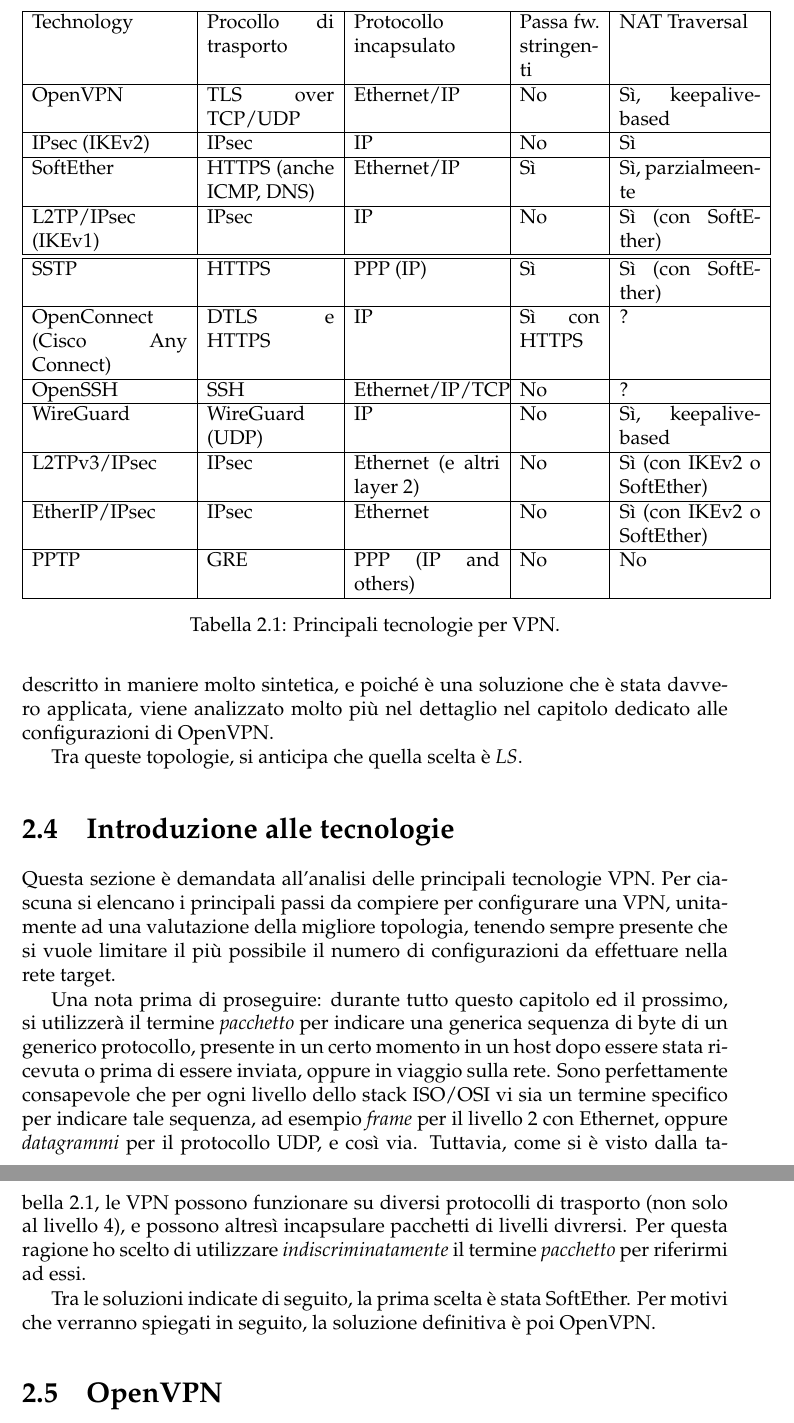
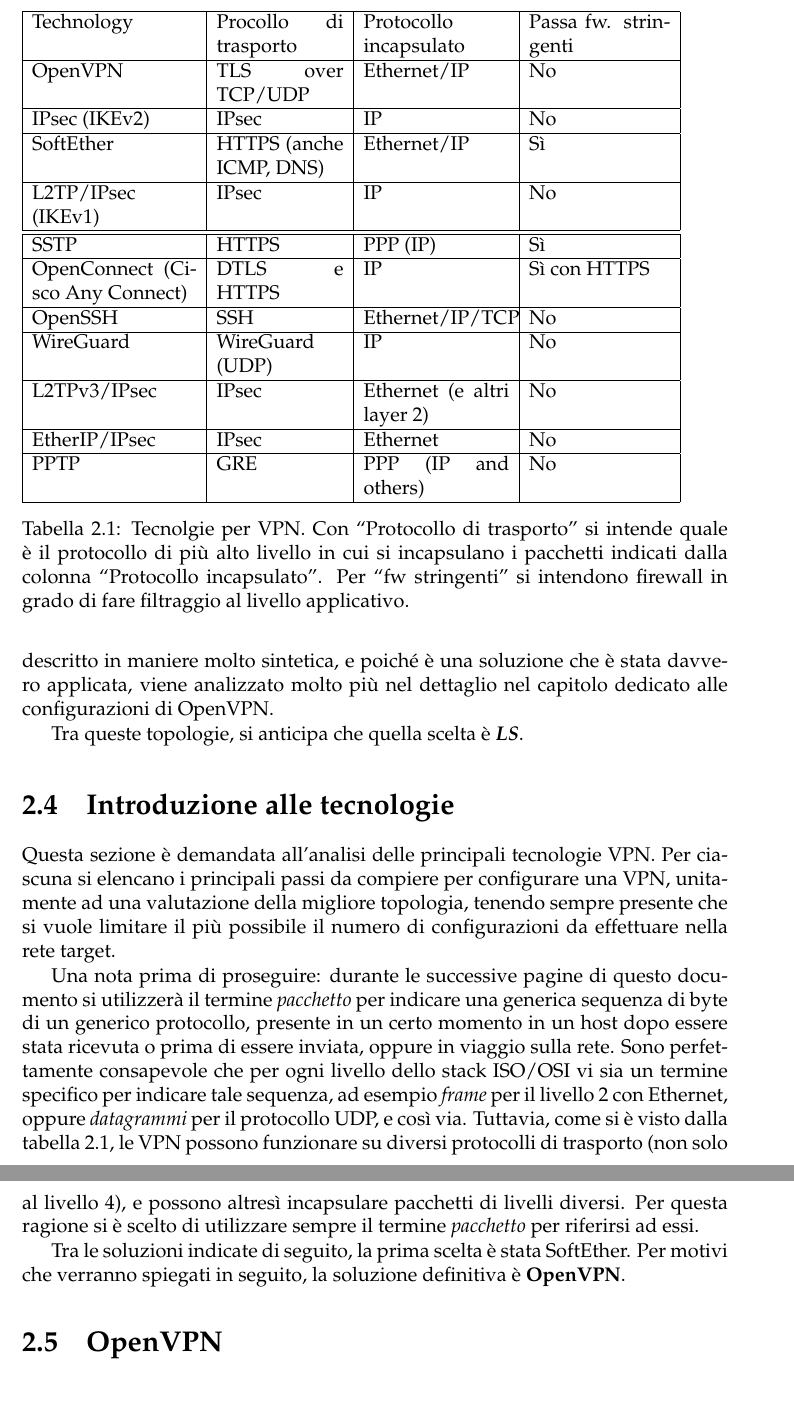
Before and after one commit to nbena/thesis3, a LaTeX thesis (thesis.tex, which reads 02-vpn/00_intro.tex): two parts of pages 26 and 27 of 137, joined at a grey line, cut so that both start at the same text, the shorter picture padded with empty space. Compiled offline with pdfLaTeX.

Commit message:
vpn/00_intro: really complete second round of reviews.
This commit includes improvements to the "VPN table".

```diff
--- a/02-vpn/00_intro.tex
+++ b/02-vpn/00_intro.tex
@@ -307,7 +307,7 @@
 davvero applicata, viene analizzato molto più nel dettaglio nel capitolo dedicato alle configurazioni
 di OpenVPN.
 
-Tra queste topologie, si anticipa che quella scelta è \textit{LS}.
+Tra queste topologie, si anticipa che quella scelta è \textbf{\textit{LS}}.
 
 
 % \section{Motivazioni}
@@ -316,38 +316,66 @@
 \section{Introduzione alle tecnologie}
 
 \begin{table}
-	\begin{tabular}{|p{3.3cm}|p{2.7cm}|p{3.1cm}|p{1.7cm}|p{3cm}|}
+	% \begin{tabular}{|p{3.3cm}|p{2.7cm}|p{3.1cm}|p{1.7cm}|p{3cm}|}
+	% 	\hline
+	% 	Technology                      & Procollo di trasporto   & Protocollo incapsulato     & Passa fw. stringenti & NAT Traversal               \\
+	% 	\hline
+	% 	OpenVPN                         & TLS over TCP/UDP        & Ethernet/IP                & No                   & Sì, keepalive-based        \\
+	% 	\hline
+	% 	IPsec (IKEv2)                   & IPsec                   & IP                         & No                   & Sì                         \\
+	% 	\hline
+	% 	SoftEther                       & HTTPS (anche ICMP, DNS) & Ethernet/IP                & Sì                  & Sì, parzialmeente          \\
+	% 	\hline
+	% 	L2TP/IPsec (IKEv1)              & IPsec                   & IP                         & No                   & Sì (con SoftEther)         \\
+	% 	\hline
+	% 	\hline
+	% 	SSTP                            & HTTPS                   & PPP (IP)                   & Sì                  & Sì (con SoftEther)         \\
+	% 	\hline
+	% 	OpenConnect (Cisco Any Connect) & DTLS e HTTPS            & IP                         & Sì con HTTPS        & ?                           \\
+	% 	\hline
+	% 	OpenSSH                         & SSH                     & Ethernet/IP/TCP            & No                   & ?                           \\
+	% 	\hline
+	% 	WireGuard                       & WireGuard (UDP)         & IP                         & No                   & Sì, keepalive-based        \\
+	% 	\hline
+	% 	L2TPv3/IPsec                    & IPsec                   & Ethernet (e altri layer 2) & No                   & Sì (con IKEv2 o SoftEther) \\
+	% 	\hline
+	% 	EtherIP/IPsec                   & IPsec                   & Ethernet                   & No                   & Sì (con IKEv2 o SoftEther) \\
+	% 	\hline
+	% 	PPTP                            & GRE                     & PPP (IP and others)        & No                   & No                          \\
+	% 	\hline
+	% \end{tabular}
+	\begin{tabular}{|p{3.5cm}|p{2.7cm}|p{3.1cm}|p{3cm}|p{5cm}|}
 		\hline
-		Technology                      & Procollo di trasporto   & Protocollo incapsulato     & Passa fw. stringenti & NAT Traversal               \\
+		Technology                      & Procollo di trasporto   & Protocollo incapsulato     & Passa fw. stringenti \\%& NAT Traversal               \\
 		\hline
-		OpenVPN                         & TLS over TCP/UDP        & Ethernet/IP                & No                   & Sì, keepalive-based        \\
+		OpenVPN                         & TLS over TCP/UDP        & Ethernet/IP                & No                   \\%& Sì, keepalive-based        \\
 		\hline
-		IPsec (IKEv2)                   & IPsec                   & IP                         & No                   & Sì                         \\
+		IPsec (IKEv2)                   & IPsec                   & IP                         & No                   \\%& Sì                         \\
 		\hline
-		SoftEther                       & HTTPS (anche ICMP, DNS) & Ethernet/IP                & Sì                  & Sì, parzialmeente          \\
+		SoftEther                       & HTTPS (anche ICMP, DNS) & Ethernet/IP                & Sì                  \\%& Sì, parzialmeente          \\
 		\hline
-		L2TP/IPsec (IKEv1)              & IPsec                   & IP                         & No                   & Sì (con SoftEther)         \\
+		L2TP/IPsec (IKEv1)              & IPsec                   & IP                         & No                   \\%& Sì (con SoftEther)         \\
 		\hline
 		\hline
-		SSTP                            & HTTPS                   & PPP (IP)                   & Sì                  & Sì (con SoftEther)         \\
+		SSTP                            & HTTPS                   & PPP (IP)                   & Sì                  \\%& Sì (con SoftEther)         \\
 		\hline
-		OpenConnect (Cisco Any Connect) & DTLS e HTTPS            & IP                         & Sì con HTTPS        & ?                           \\
+		OpenConnect (Cisco Any Connect) & DTLS e HTTPS            & IP                         & Sì con HTTPS        \\%& ?                           \\
 		\hline
-		OpenSSH                         & SSH                     & Ethernet/IP/TCP            & No                   & ?                           \\
+		OpenSSH                         & SSH                     & Ethernet/IP/TCP            & No                   \\%& ?                           \\
 		\hline
-		WireGuard                       & WireGuard (UDP)         & IP                         & No                   & Sì, keepalive-based        \\
+		WireGuard                       & WireGuard (UDP)         & IP                         & No                   \\%& Sì, keepalive-based        \\
 		\hline
-		L2TPv3/IPsec                    & IPsec                   & Ethernet (e altri layer 2) & No                   & Sì (con IKEv2 o SoftEther) \\
+		L2TPv3/IPsec                    & IPsec                   & Ethernet (e altri layer 2) & No                   \\%& Sì (con IKEv2 o SoftEther) \\
 		\hline
-		EtherIP/IPsec                   & IPsec                   & Ethernet                   & No                   & Sì (con IKEv2 o SoftEther) \\
+		EtherIP/IPsec                   & IPsec                   & Ethernet                   & No                   \\%& Sì (con IKEv2 o SoftEther) \\
 		\hline
-		PPTP                            & GRE                     & PPP (IP and others)        & No                   & No                          \\
+		PPTP                            & GRE                     & PPP (IP and others)        & No                   \\%& No                          \\
 		\hline
 	\end{tabular}
-	\caption[Tecnolgie per VPN. Con ``Protocollo di trasporto'' si intende
-		quale è il protocollo di più alto livello in cui si incapsulano i pacchetti indicati
-		dalla colonna ``Protocollo incapsulato''. Per ``fw stringenti'' si intendono firewall
-	in grado di fare filtraggio al livello applicativo.]{Principali tecnologie per VPN.}
+	\caption[Principali tecnologie per VPN.]{Tecnolgie per VPN. Con ``Protocollo di trasporto'' si intende
+	quale è il protocollo di più alto livello in cui si incapsulano i pacchetti indicati
+	dalla colonna ``Protocollo incapsulato''. Per ``fw stringenti'' si intendono firewall
+in grado di fare filtraggio al livello applicativo.}
 	\label{tbl:vpn-comparison}
 \end{table}
 
@@ -356,7 +384,7 @@
 della migliore topologia, tenendo sempre presente che si vuole limitare il più possibile
 il numero di configurazioni da effettuare nella rete target.
 
-Una nota prima di proseguire: durante tutto questo capitolo ed il prossimo, si utilizzerà
+Una nota prima di proseguire: durante le successive pagine di questo documento si utilizzerà
 il termine \textit{pacchetto} per indicare una generica sequenza di byte di un generico
 protocollo, presente in un certo momento in un host dopo essere stata ricevuta o prima
 di essere inviata, oppure in viaggio sulla rete. Sono perfettamente consapevole che per
@@ -365,10 +393,10 @@
 per il protocollo UDP, e così via. Tuttavia, come si è visto dalla tabella \ref{tbl:vpn-comparison},
 le VPN possono funzionare su diversi protocolli di trasporto (non solo al livello 4),
 e possono altresì incapsulare
-pacchetti di livelli divrersi. Per questa ragione ho scelto di utilizzare
-\textit{indiscriminatamente} il termine \textit{pacchetto} per riferirmi ad essi.
+pacchetti di livelli diversi. Per questa ragione si è scelto di utilizzare
+sempre il termine \textit{pacchetto} per riferirsi ad essi.
 
 
 % TODO check if I already said this
 Tra le soluzioni indicate di seguito, la prima scelta è stata SoftEther. Per motivi che
-verranno spiegati in seguito, la soluzione definitiva è poi OpenVPN.
+verranno spiegati in seguito, la soluzione definitiva è \textbf{OpenVPN}.
```
Also changed, not shown: thesis.pdf, 02-vpn/00_intro.tex (16 more changed lines).
